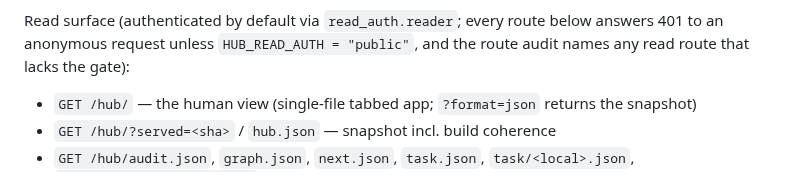
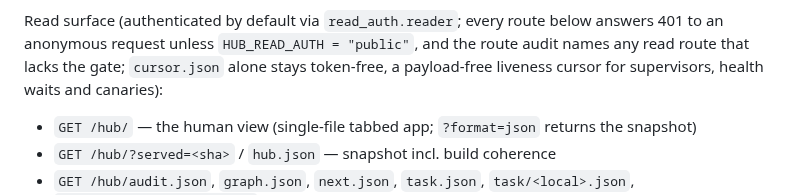
Before and after one commit to ZacTallberg/hub-scaffold, a Markdown page: adapters/django/MOUNTING.md, the part around the change. Rendered like a GitHub page.

Commit message:
MOUNTING names the liveness exception to the read gate
Co-Authored-By: Claude Fable 5.1 <noreply@anthropic.com>
Claude-Session: https://claude.ai/code/session_01B9Bzdr1dj3aBrCQeh2wr2B

```diff
--- a/adapters/django/MOUNTING.md
+++ b/adapters/django/MOUNTING.md
@@ -355,7 +355,8 @@ a background refresh cycle. Every run append wakes SSE as part of the normal com
 
 Read surface (authenticated by default via `read_auth.reader`; every route below answers 401 to an
 anonymous request unless `HUB_READ_AUTH = "public"`, and the route audit names any read route that
-lacks the gate):
+lacks the gate; `cursor.json` alone stays token-free, a payload-free liveness cursor for
+supervisors, health waits and canaries):
 
 - `GET /hub/` — the human view (single-file tabbed app; `?format=json` returns the snapshot)
 - `GET /hub/?served=<sha>` / `hub.json` — snapshot incl. build coherence
```
